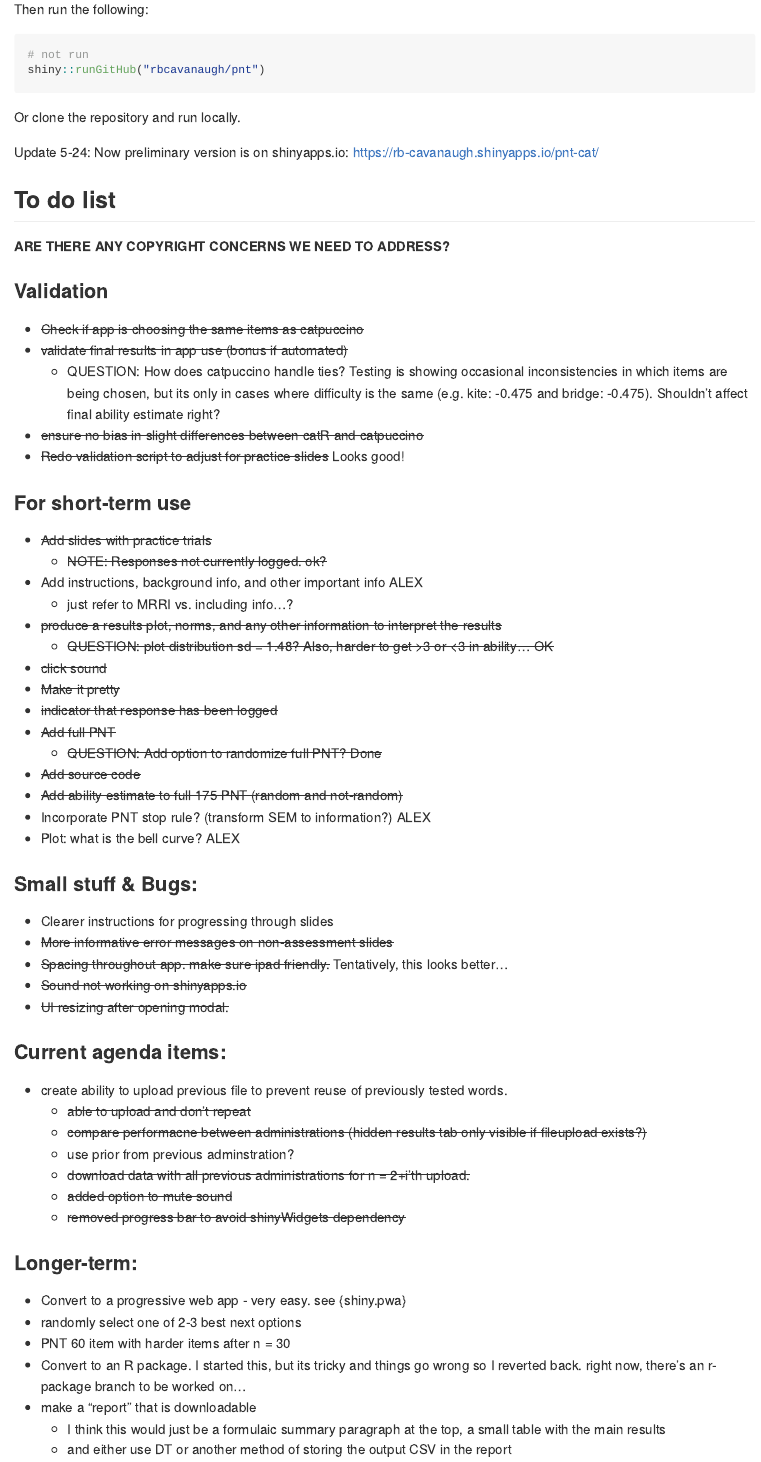
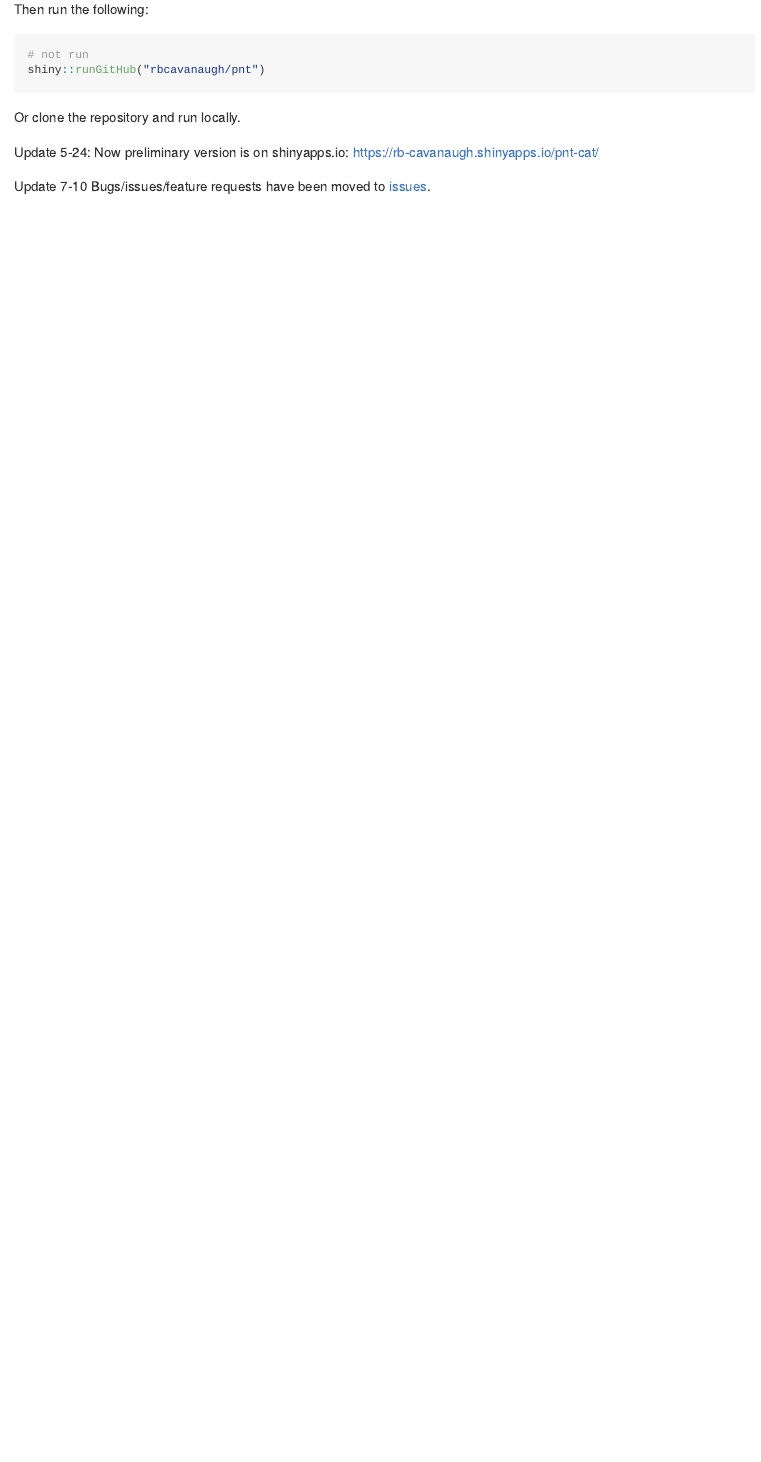
Before and after one commit to william-hula/acom, an R Markdown document (README.Rmd): the page in a window 1100 px wide, from 320 px down. The pictures show the output file README.html that the author committed with the source, opened offline.

Commit message:
readme items to issues

```diff
--- a/README.Rmd
+++ b/README.Rmd
@@ -43,60 +43,4 @@ Or clone the repository and run locally.
 
 Update 5-24: Now preliminary version is on shinyapps.io: https://rb-cavanaugh.shinyapps.io/pnt-cat/
 
-
-## To do list
-
-**ARE THERE ANY COPYRIGHT CONCERNS WE NEED TO ADDRESS?**
-
-### Validation
-
-- ~~Check if app is choosing the same items as catpuccino~~
-- ~~validate final results in app use (bonus if automated)~~
-  - QUESTION: How does catpuccino handle ties? Testing is showing occasional inconsistencies in which items are being chosen, but its only in cases where difficulty is the same (e.g. kite: -0.475 and bridge: -0.475). Shouldn't affect final ability estimate right?
-- ~~ensure no bias in slight differences between catR and catpuccino~~
-- ~~Redo validation script to adjust for practice slides~~ Looks good!
-
-### For short-term use
-
-- ~~Add slides with practice trials~~
-  - ~~NOTE: Responses not currently logged. ok?~~
-- Add instructions, background info, and other important info ALEX
-  - just refer to MRRI vs. including info...?
-- ~~produce a results plot, norms, and any other information to interpret the results~~
-  - ~~QUESTION: plot distribution sd = 1.48? Also, harder to get >3 or <3 in ability... OK~~
-- ~~click sound~~
-- ~~Make it pretty~~
-- ~~indicator that response has been logged~~
-- ~~Add full PNT~~
-  - ~~QUESTION: Add option to randomize full PNT? Done~~
-- ~~Add source code~~
-- ~~Add ability estimate to full 175 PNT (random and not-random)~~
-- Incorporate PNT stop rule? (transform SEM to information?) ALEX
-- Plot: what is the bell curve? ALEX
-
-### Small stuff & Bugs:
-- Clearer instructions for progressing through slides
-- ~~More informative error messages on non-assessment slides~~
-- ~~Spacing throughout app. make sure ipad friendly.~~ Tentatively, this looks better...
-- ~~Sound not working on shinyapps.io~~
-- ~~UI resizing after opening modal.~~
-
-### Current agenda items:
-
-- create ability to upload previous file to prevent reuse of previously tested words.
-  - ~~able to upload and don't repeat~~
-  - ~~compare performacne between administrations (hidden results tab only visible if fileupload exists?)~~
-  - use prior from previous adminstration?
-  - ~~download data with all previous administrations for n = 2+i'th upload.~~
-  - ~~added option to mute sound~~
-  - ~~removed progress bar to avoid shinyWidgets dependency~~
-
-### Longer-term:
-
-- Convert to a progressive web app - very easy. see {shiny.pwa}
-- randomly select one of 2-3 best next options
-- PNT 60 item with harder items after n = 30
-- Convert to an R package. I started this, but its tricky and things go wrong so I reverted back. right now, there's an r-package branch to be worked on...
-- make a "report" that is downloadable
-  - I think this would just be a formulaic summary paragraph at the top, a small table with the main results
-  - and either use DT or another method of storing the output CSV in the report
+Update 7-10 Bugs/issues/feature requests have been moved to [issues](https://github.com/rbcavanaugh/pnt/issues).
```
Also changed, not shown: www/info.Rmd (+8 -3 lines), README.html, README.md, www/info.html, www/info.md.
